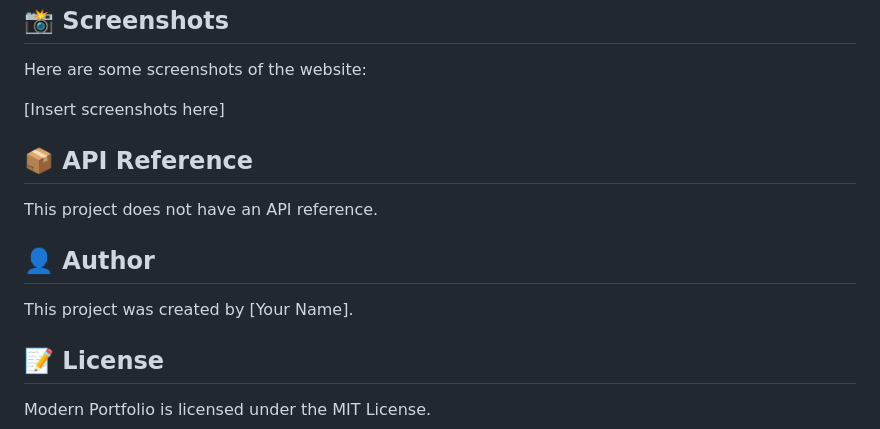
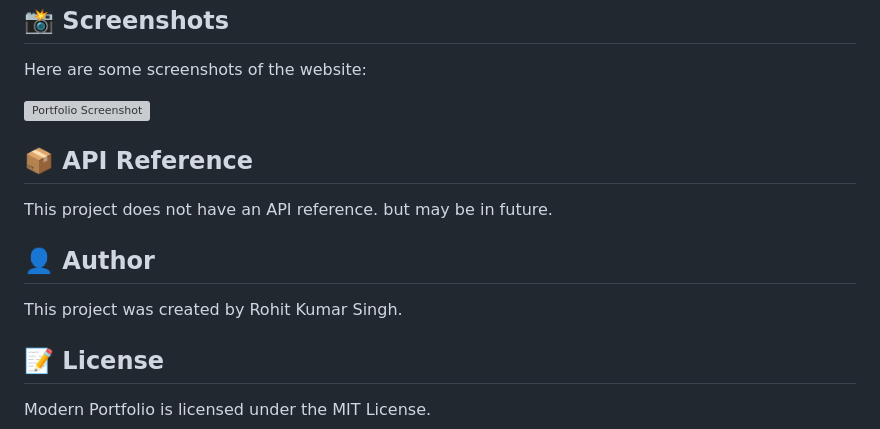
Before and after one commit to rohit4500-coder/portfolioUi, a Markdown page: README.md, the part around the change. Rendered like a GitHub page; grey boxes are pictures that could not be loaded.

```diff
--- a/README.md
+++ b/README.md
@@ -67,17 +67,17 @@ The website is designed to be easy to use, with a clean and minimalistic design
 
 Here are some screenshots of the website:
 
-[Insert screenshots here]
+![Portfolio Screenshot](file:///C:/Users/Rohit%20Singh/Dropbox/Screenshots/portfolio.png)
 
 **📦 API Reference**
 ------------------
 
-This project does not have an API reference.
+This project does not have an API reference. but may be in future.
 
 **👤 Author**
 ------------
 
-This project was created by [Your Name].
+This project was created by Rohit Kumar Singh.
 
 **📝 License**
 ------------
```
